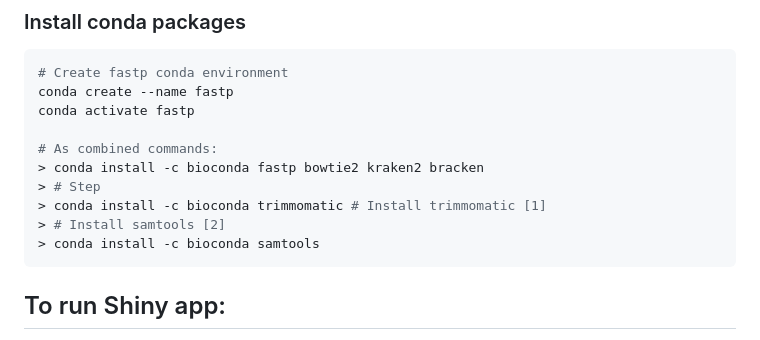
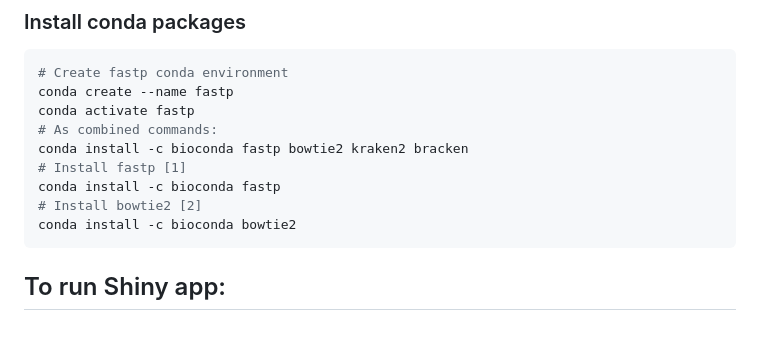
Before and after one commit to mj200921059/RpNGS, a Markdown page: README.md, the part around the change. Rendered like a GitHub page.

````diff
--- a/README.md
+++ b/README.md
@@ -14,13 +14,12 @@ RpNGS is a graphical interface application for clinical metagenomics detection i
 # Create fastp conda environment
 conda create --name fastp
 conda activate fastp
-
 # As combined commands:
-> conda install -c bioconda fastp bowtie2 kraken2 bracken
-> # Step
-> conda install -c bioconda trimmomatic # Install trimmomatic [1]
-> # Install samtools [2]
-> conda install -c bioconda samtools
+conda install -c bioconda fastp bowtie2 kraken2 bracken
+# Install fastp [1]
+conda install -c bioconda fastp
+# Install bowtie2 [2]
+conda install -c bioconda bowtie2
 ```
 ## To run Shiny app:
 
````
